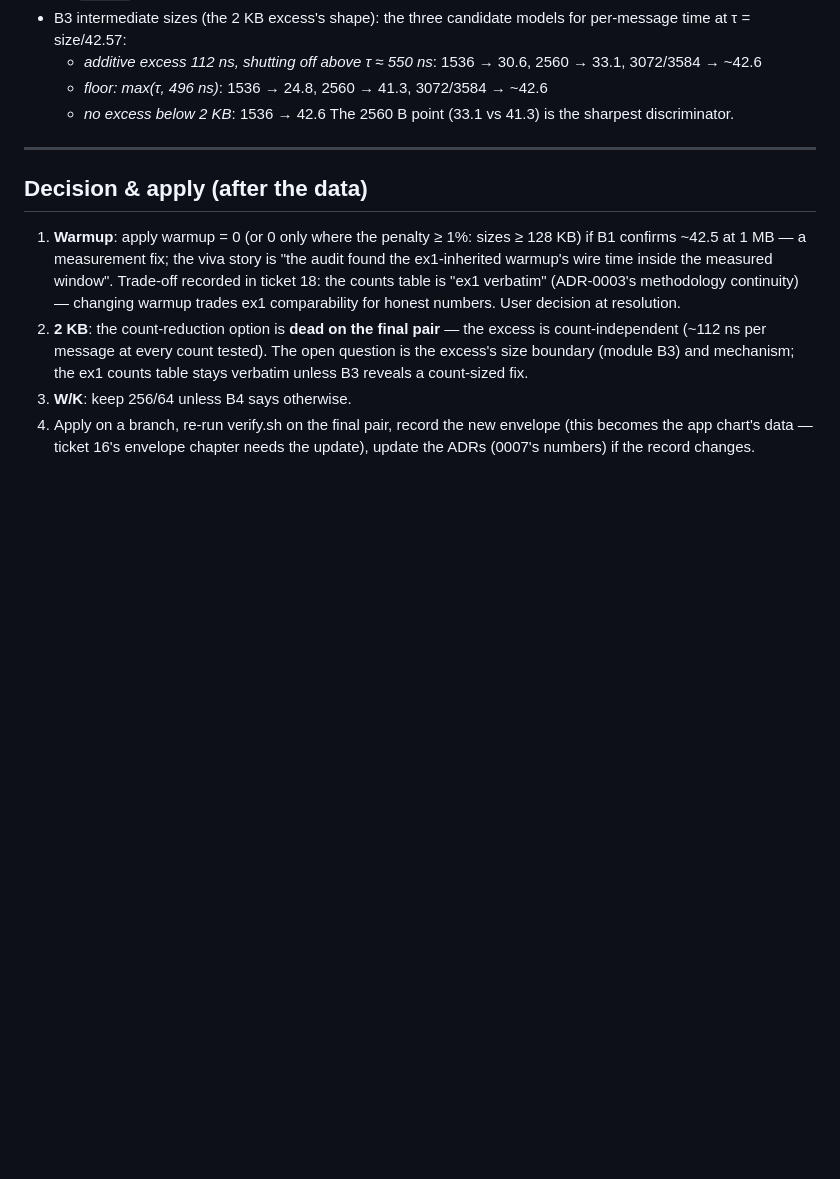
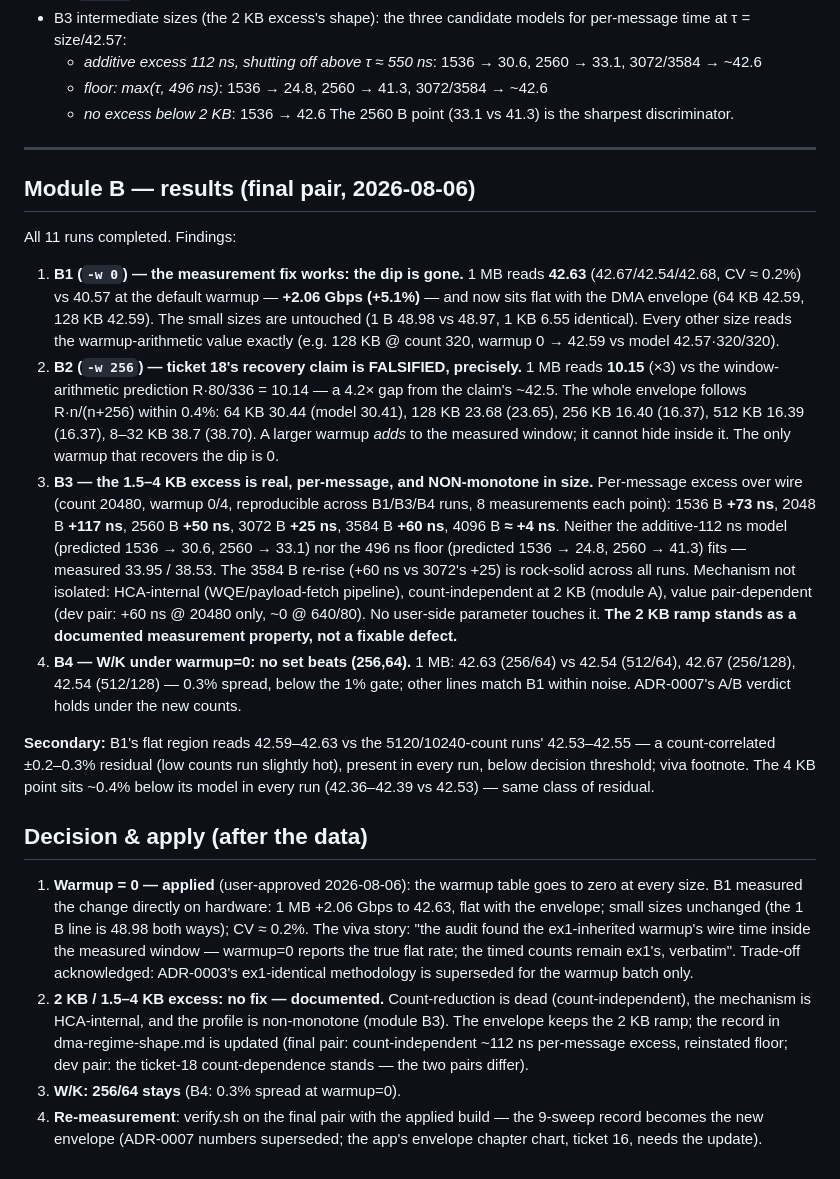
Before and after one commit to marmor123/ex2_network, a Markdown page: docs/research/warmup-counts-campaign.md, the part around the change. Drawn GitHub-style; blank space fills up the shorter version.

Commit message:
measure: record Module B results — warmup=0 flattens 1 MB (42.63); warmup=256 collapses to 10.15 (18-claim falsified); 1.5-4 KB excess non-monotone (73/117/50/25/60/4 ns); W/K 256/64 holds
Co-Authored-By: Claude <noreply@anthropic.com>

```diff
--- a/docs/research/warmup-counts-campaign.md
+++ b/docs/research/warmup-counts-campaign.md
@@ -151,19 +151,63 @@ All 8 runs completed. Findings:
 
 ---
 
+## Module B — results (final pair, 2026-08-06)
+
+All 11 runs completed. Findings:
+
+1. **B1 (`-w 0`) — the measurement fix works: the dip is gone.** 1 MB reads
+   **42.63** (42.67/42.54/42.68, CV ≈ 0.2%) vs 40.57 at the default warmup —
+   **+2.06 Gbps (+5.1%)** — and now sits flat with the DMA envelope (64 KB
+   42.59, 128 KB 42.59). The small sizes are untouched (1 B 48.98 vs 48.97,
+   1 KB 6.55 identical). Every other size reads the warmup-arithmetic value
+   exactly (e.g. 128 KB @ count 320, warmup 0 → 42.59 vs model 42.57·320/320).
+2. **B2 (`-w 256`) — ticket 18's recovery claim is FALSIFIED, precisely.**
+   1 MB reads **10.15** (×3) vs the window-arithmetic prediction R·80/336 =
+   10.14 — a 4.2× gap from the claim's ~42.5. The whole envelope follows
+   R·n/(n+256) within 0.4%: 64 KB 30.44 (model 30.41), 128 KB 23.68 (23.65),
+   256 KB 16.40 (16.37), 512 KB 16.39 (16.37), 8–32 KB 38.7 (38.70). A larger
+   warmup *adds* to the measured window; it cannot hide inside it. The only
+   warmup that recovers the dip is 0.
+3. **B3 — the 1.5–4 KB excess is real, per-message, and NON-monotone in
+   size.** Per-message excess over wire (count 20480, warmup 0/4, reproducible
+   across B1/B3/B4 runs, 8 measurements each point): 1536 B **+73 ns**, 2048 B
+   **+117 ns**, 2560 B **+50 ns**, 3072 B **+25 ns**, 3584 B **+60 ns**,
+   4096 B **≈ +4 ns**. Neither the additive-112 ns model (predicted 1536 →
+   30.6, 2560 → 33.1) nor the 496 ns floor (predicted 1536 → 24.8, 2560 →
+   41.3) fits — measured 33.95 / 38.53. The 3584 B re-rise (+60 ns vs 3072's
+   +25) is rock-solid across all runs. Mechanism not isolated: HCA-internal
+   (WQE/payload-fetch pipeline), count-independent at 2 KB (module A), value
+   pair-dependent (dev pair: +60 ns @ 20480 only, ~0 @ 640/80). No user-side
+   parameter touches it. **The 2 KB ramp stands as a documented measurement
+   property, not a fixable defect.**
+4. **B4 — W/K under warmup=0: no set beats (256,64).** 1 MB: 42.63 (256/64)
+   vs 42.54 (512/64), 42.67 (256/128), 42.54 (512/128) — 0.3% spread, below
+   the 1% gate; other lines match B1 within noise. ADR-0007's A/B verdict
+   holds under the new counts.
+
+**Secondary:** B1's flat region reads 42.59–42.63 vs the 5120/10240-count
+runs' 42.53–42.55 — a count-correlated ±0.2–0.3% residual (low counts run
+slightly hot), present in every run, below decision threshold; viva footnote.
+The 4 KB point sits ~0.4% below its model in every run (42.36–42.39 vs 42.53)
+— same class of residual.
+
 ## Decision & apply (after the data)
 
-1. **Warmup**: apply warmup = 0 (or 0 only where the penalty ≥ 1%: sizes ≥ 128 KB)
-   if B1 confirms ~42.5 at 1 MB — a measurement fix; the viva story is "the audit
-   found the ex1-inherited warmup's wire time inside the measured window".
-   Trade-off recorded in ticket 18: the counts table is "ex1 verbatim"
-   (ADR-0003's methodology continuity) — changing warmup trades ex1
-   comparability for honest numbers. User decision at resolution.
-2. **2 KB**: the count-reduction option is **dead on the final pair** — the
-   excess is count-independent (~112 ns per message at every count tested).
-   The open question is the excess's size boundary (module B3) and mechanism;
-   the ex1 counts table stays verbatim unless B3 reveals a count-sized fix.
-3. **W/K**: keep 256/64 unless B4 says otherwise.
-4. Apply on a branch, re-run verify.sh on the final pair, record the new
-   envelope (this becomes the app chart's data — ticket 16's envelope chapter
-   needs the update), update the ADRs (0007's numbers) if the record changes.
+1. **Warmup = 0 — applied** (user-approved 2026-08-06): the warmup table goes
+   to zero at every size. B1 measured the change directly on hardware: 1 MB
+   +2.06 Gbps to 42.63, flat with the envelope; small sizes unchanged (the
+   1 B line is 48.98 both ways); CV ≈ 0.2%. The viva story: "the audit found
+   the ex1-inherited warmup's wire time inside the measured window — warmup=0
+   reports the true flat rate; the timed counts remain ex1's, verbatim".
+   Trade-off acknowledged: ADR-0003's ex1-identical methodology is superseded
+   for the warmup batch only.
+2. **2 KB / 1.5–4 KB excess: no fix — documented.** Count-reduction is dead
+   (count-independent), the mechanism is HCA-internal, and the profile is
+   non-monotone (module B3). The envelope keeps the 2 KB ramp; the record in
+   dma-regime-shape.md is updated (final pair: count-independent ~112 ns
+   per-message excess, reinstated floor; dev pair: the ticket-18
+   count-dependence stands — the two pairs differ).
+3. **W/K: 256/64 stays** (B4: 0.3% spread at warmup=0).
+4. **Re-measurement**: verify.sh on the final pair with the applied build —
+   the 9-sweep record becomes the new envelope (ADR-0007 numbers superseded;
+   the app's envelope chapter chart, ticket 16, needs the update).
```
